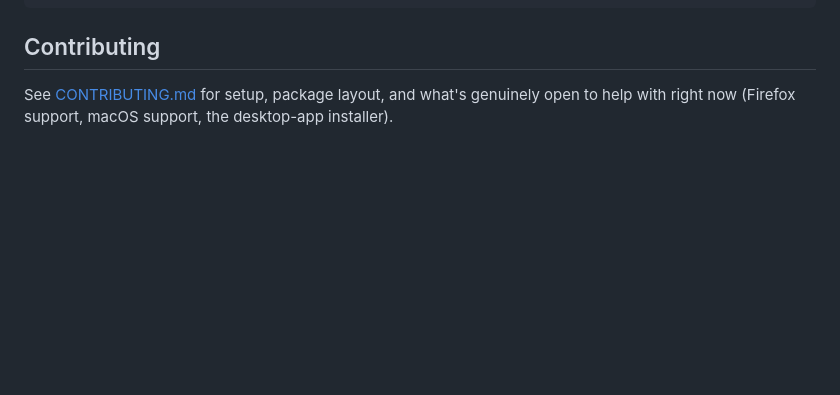
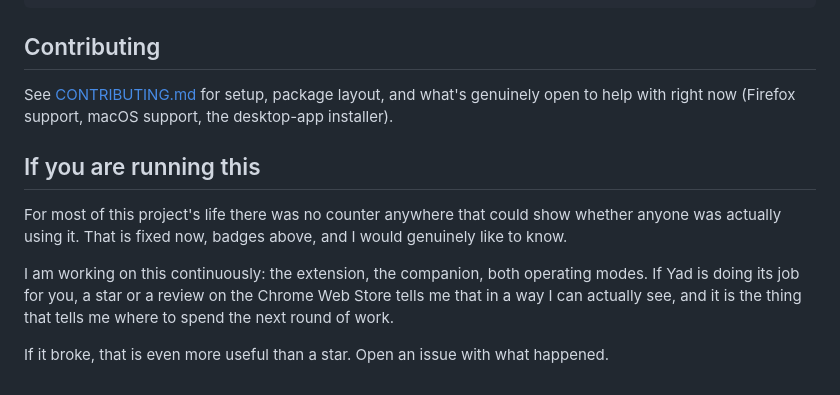
Before and after one commit to holistis/al-yad, a Markdown page: README.md, the part around the change. Drawn GitHub-style; blank space fills up the shorter version.

Commit message:
docs: add an honest, closing ask for a star or a Chrome Web Store review
Matches the same section just added to the sibling muraqib project: no
counter existed on this page for most of its life, that is fixed now, and
this is the honest version of asking for a star instead of pretending not to
care.

Co-Authored-By: Claude Opus 5 (1M context) <noreply@anthropic.com>

```diff
--- a/README.md
+++ b/README.md
@@ -161,3 +161,11 @@ pnpm test
 ## Contributing
 
 See [CONTRIBUTING.md](CONTRIBUTING.md) for setup, package layout, and what's genuinely open to help with right now (Firefox support, macOS support, the desktop-app installer).
+
+## If you are running this
+
+For most of this project's life there was no counter anywhere that could show whether anyone was actually using it. That is fixed now, badges above, and I would genuinely like to know.
+
+I am working on this continuously: the extension, the companion, both operating modes. If Yad is doing its job for you, a star or a review on the Chrome Web Store tells me that in a way I can actually see, and it is the thing that tells me where to spend the next round of work.
+
+If it broke, that is even more useful than a star. Open an issue with what happened.
```
